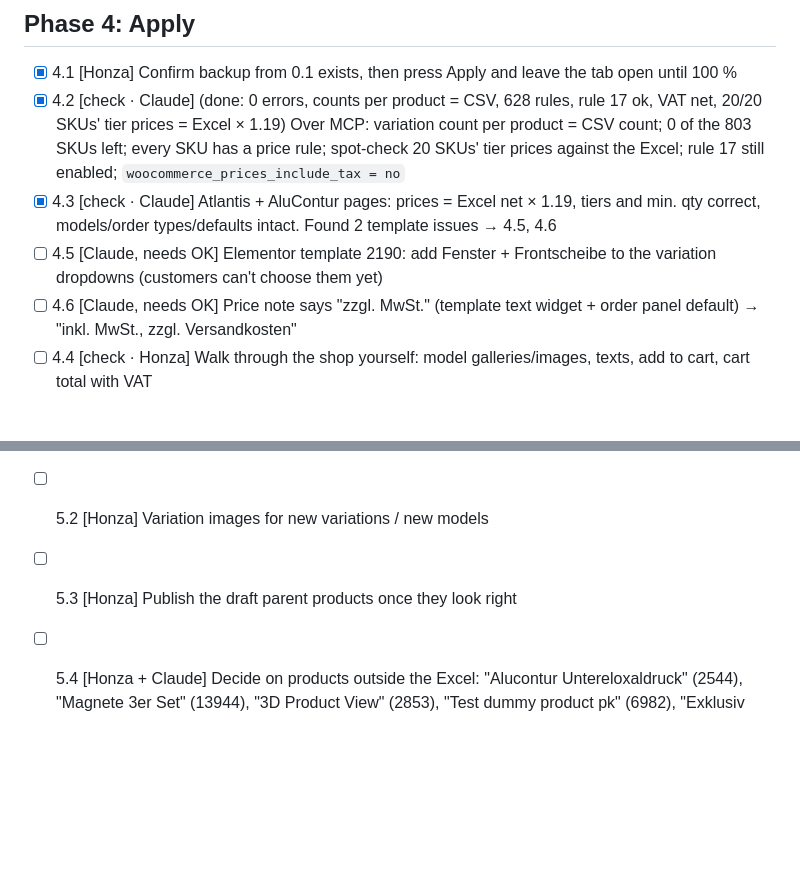
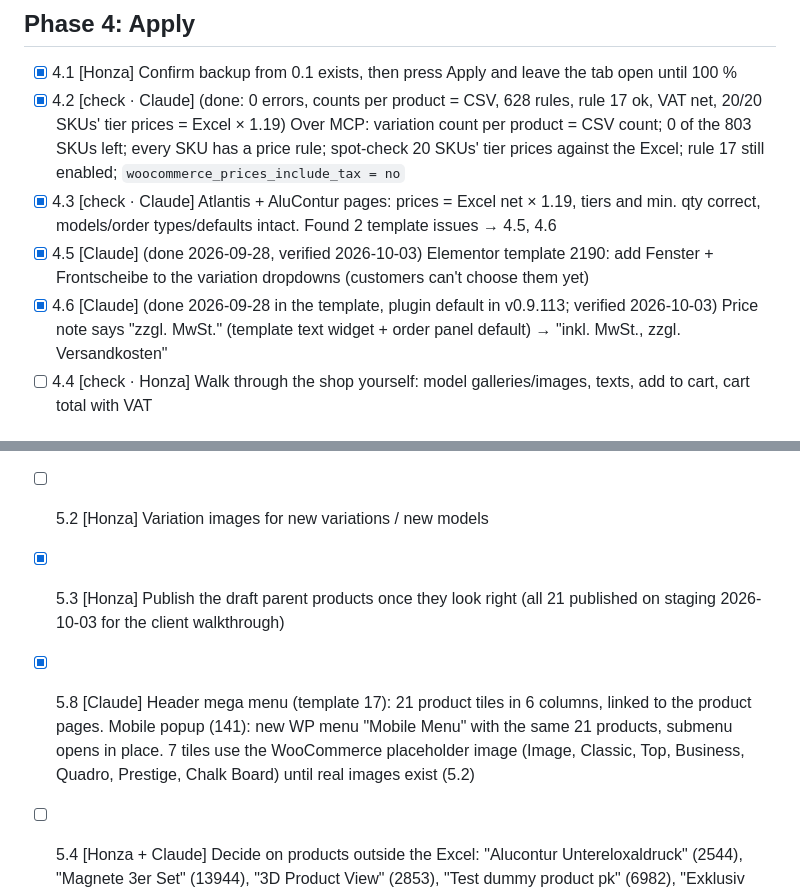
Before and after one commit to jmalture/InfoPlus_Webshop, a Markdown page: tools/import-mapping/WORK-ORDER.md, 2 parts joined by grey strips. Rendered like a GitHub page; blank space fills up the shorter version.

Commit message:
docs: work order status, template fixes, published products, product menus
Co-Authored-By: Claude Opus 5.5 <noreply@anthropic.com>

```diff
--- a/tools/import-mapping/WORK-ORDER.md
+++ b/tools/import-mapping/WORK-ORDER.md
@@ -48,15 +48,16 @@ Expected: 2,322 rows · 21 products · 305 updated · 2,017 created · 0 moved
 - [x] 4.1 [Honza] Confirm backup from 0.1 exists, then press Apply and leave the tab open until 100 %
 - [x] 4.2 [check · Claude] (done: 0 errors, counts per product = CSV, 628 rules, rule 17 ok, VAT net, 20/20 SKUs' tier prices = Excel × 1.19) Over MCP: variation count per product = CSV count; 0 of the 803 SKUs left; every SKU has a price rule; spot-check 20 SKUs' tier prices against the Excel; rule 17 still enabled; `woocommerce_prices_include_tax = no`
 - [x] 4.3 [check · Claude] Atlantis + AluContur pages: prices = Excel net × 1.19, tiers and min. qty correct, models/order types/defaults intact. Found 2 template issues → 4.5, 4.6
-- [ ] 4.5 [Claude, needs OK] Elementor template 2190: add Fenster + Frontscheibe to the variation dropdowns (customers can't choose them yet)
-- [ ] 4.6 [Claude, needs OK] Price note says "zzgl. MwSt." (template text widget + order panel default) → "inkl. MwSt., zzgl. Versandkosten"
+- [x] 4.5 [Claude] (done 2026-09-28, verified 2026-10-03) Elementor template 2190: add Fenster + Frontscheibe to the variation dropdowns (customers can't choose them yet)
+- [x] 4.6 [Claude] (done 2026-09-28 in the template, plugin default in v0.9.113; verified 2026-10-03) Price note says "zzgl. MwSt." (template text widget + order panel default) → "inkl. MwSt., zzgl. Versandkosten"
 - [ ] 4.4 [check · Honza] Walk through the shop yourself: model galleries/images, texts, add to cart, cart total with VAT
 
 ## Phase 5: Follow-ups (deferred on purpose)
 
 - [ ] 5.1 [Honza] Order mode per model (Editor / Warenkorb / Anfrage) and delivery days per line
 - [ ] 5.2 [Honza] Variation images for new variations / new models
-- [ ] 5.3 [Honza] Publish the draft parent products once they look right
+- [x] 5.3 [Honza] Publish the draft parent products once they look right (all 21 published on staging 2026-10-03 for the client walkthrough)
+- [x] 5.8 [Claude] Header mega menu (template 17): 21 product tiles in 6 columns, linked to the product pages. Mobile popup (141): new WP menu "Mobile Menu" with the same 21 products, submenu opens in place. 7 tiles use the WooCommerce placeholder image (Image, Classic, Top, Business, Quadro, Prestige, Chalk Board) until real images exist (5.2)
 - [ ] 5.4 [Honza + Claude] Decide on products outside the Excel: "Alucontur Untereloxaldruck" (2544), "Magnete 3er Set" (13944), "3D Product View" (2853), "Test dummy product pk" (6982), "Exklusiv (Individuelle Form)" (2691) — the importer leaves them alone
 - [ ] 5.5 [Honza + Claude] Later Excel updates: rerun `build_mapping.py` then `build_import.py`, upload `import.csv`, dry run, apply
 - [ ] 5.6 [Honza + Claude] Merge `feature/catalog-import` into main once staging is signed off; production rollout is a separate work order
```
